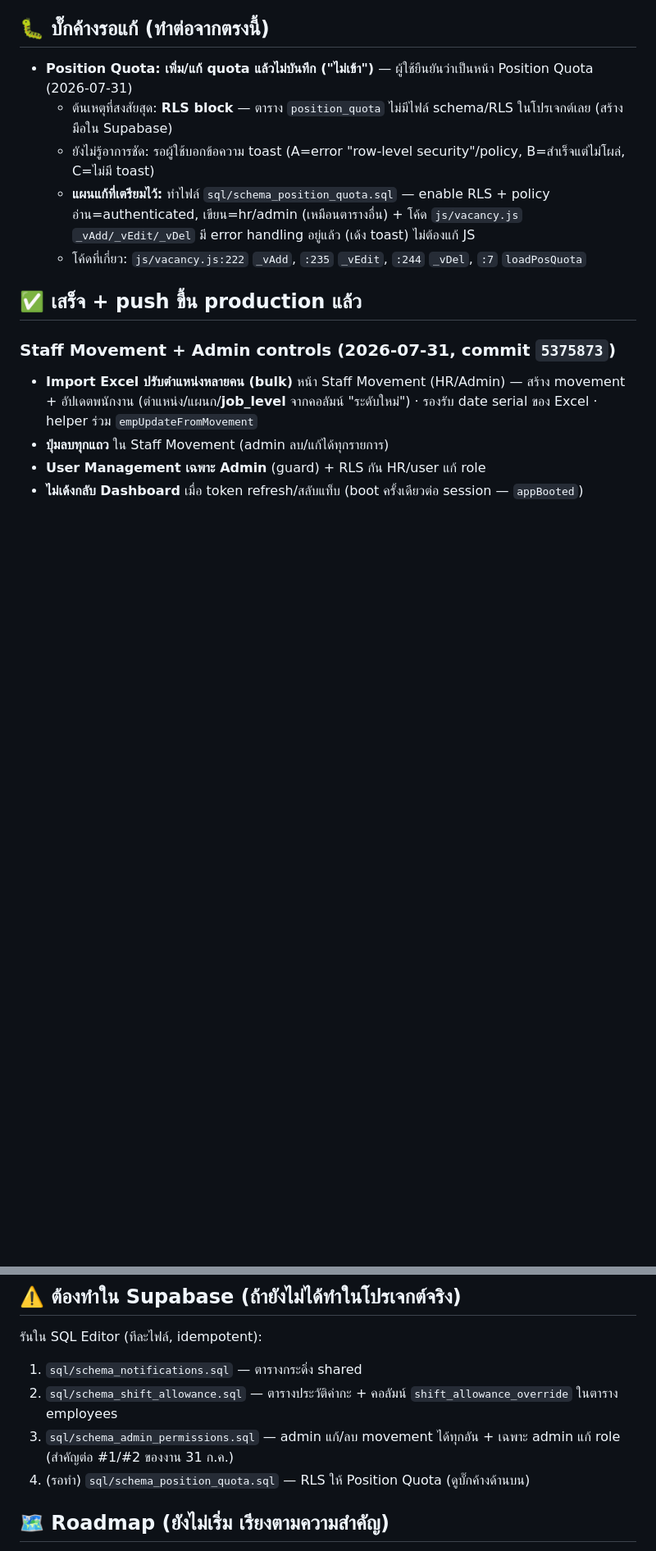
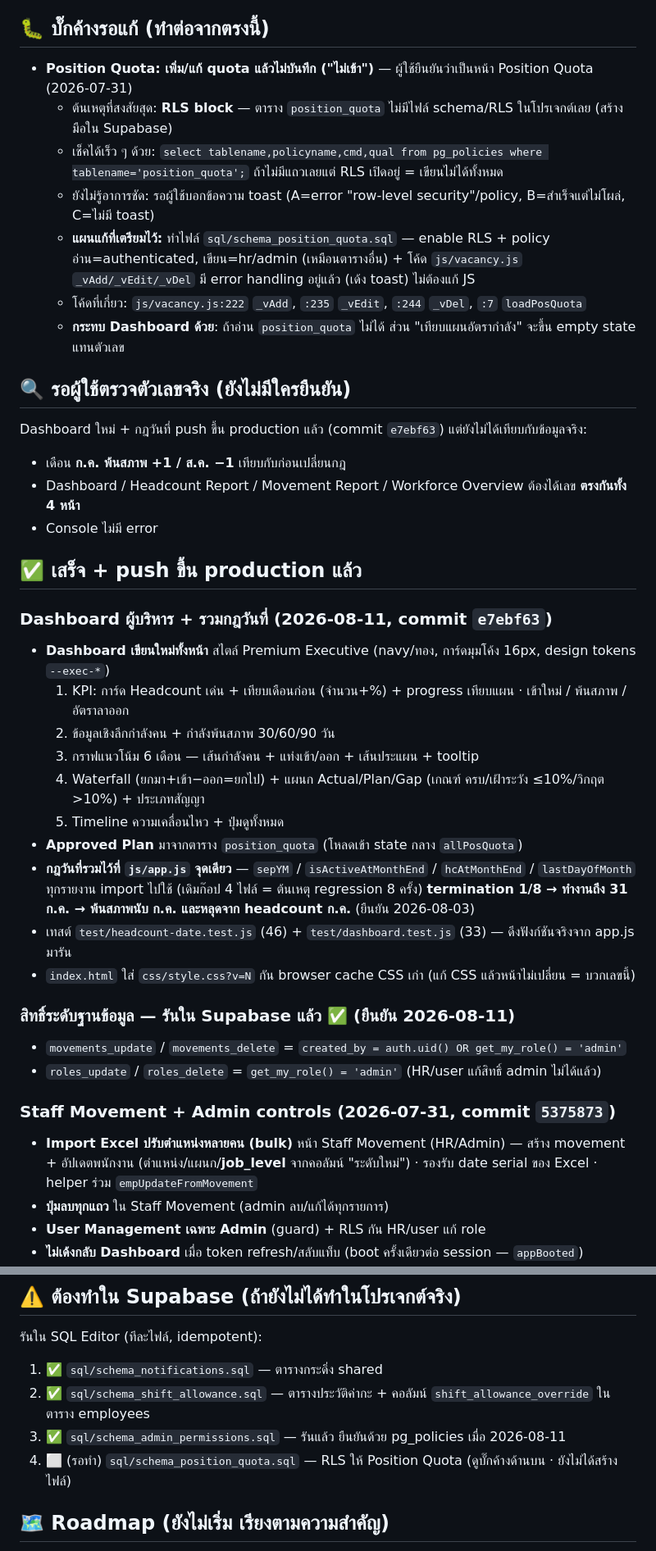
Before and after one commit to kopbunt-design/staffmovementakara, a Markdown page: TODO.md, 2 parts joined by grey strips. Shown at 82% size. Drawn GitHub-style; blank space fills up the shorter version.

Commit message:
Update TODO: admin RLS confirmed applied, dashboard rebuild recorded
Marks schema_admin_permissions.sql as run (verified against pg_policies)
and records the dashboard rebuild plus the finalised separation-month rule.
Position Quota saving is still the open bug, and the new dashboard figures
still need checking against real data.

```diff
--- a/TODO.md
+++ b/TODO.md
@@ -5,11 +5,38 @@
 ## 🐛 บั๊กค้างรอแก้ (ทำต่อจากตรงนี้)
 - **Position Quota: เพิ่ม/แก้ quota แล้วไม่บันทึก ("ไม่เข้า")** — ผู้ใช้ยืนยันว่าเป็นหน้า Position Quota (2026-07-31)
   - ต้นเหตุที่สงสัยสุด: **RLS block** — ตาราง `position_quota` ไม่มีไฟล์ schema/RLS ในโปรเจกต์เลย (สร้างมือใน Supabase)
+  - เช็คได้เร็ว ๆ ด้วย: `select tablename,policyname,cmd,qual from pg_policies where tablename='position_quota';`
+    ถ้าไม่มีแถวเลยแต่ RLS เปิดอยู่ = เขียนไม่ได้ทั้งหมด
   - ยังไม่รู้อาการชัด: รอผู้ใช้บอกข้อความ toast (A=error "row-level security"/policy, B=สำเร็จแต่ไม่โผล่, C=ไม่มี toast)
   - **แผนแก้ที่เตรียมไว้:** ทำไฟล์ `sql/schema_position_quota.sql` — enable RLS + policy อ่าน=authenticated, เขียน=hr/admin (เหมือนตารางอื่น) + โค้ด `js/vacancy.js` `_vAdd/_vEdit/_vDel` มี error handling อยู่แล้ว (เด้ง toast) ไม่ต้องแก้ JS
   - โค้ดที่เกี่ยว: `js/vacancy.js:222` `_vAdd`, `:235` `_vEdit`, `:244` `_vDel`, `:7` `loadPosQuota`
+  - **กระทบ Dashboard ด้วย**: ถ้าอ่าน `position_quota` ไม่ได้ ส่วน "เทียบแผนอัตรากำลัง" จะขึ้น empty state แทนตัวเลข
+
+## 🔍 รอผู้ใช้ตรวจตัวเลขจริง (ยังไม่มีใครยืนยัน)
+Dashboard ใหม่ + กฎวันที่ push ขึ้น production แล้ว (commit `e7ebf63`) แต่ยังไม่ได้เทียบกับข้อมูลจริง:
+- เดือน **ก.ค. พ้นสภาพ +1 / ส.ค. −1** เทียบกับก่อนเปลี่ยนกฎ
+- Dashboard / Headcount Report / Movement Report / Workforce Overview ต้องได้เลข **ตรงกันทั้ง 4 หน้า**
+- Console ไม่มี error
 
 ## ✅ เสร็จ + push ขึ้น production แล้ว
+
+### Dashboard ผู้บริหาร + รวมกฎวันที่ (2026-08-11, commit `e7ebf63`)
+- **Dashboard เขียนใหม่ทั้งหน้า** สไตล์ Premium Executive (navy/ทอง, การ์ดมุมโค้ง 16px, design tokens `--exec-*`)
+  1. KPI: การ์ด Headcount เด่น + เทียบเดือนก่อน (จำนวน+%) + progress เทียบแผน · เข้าใหม่ / พ้นสภาพ / อัตราลาออก
+  2. ข้อมูลเชิงลึกกำลังคน + กำลังพ้นสภาพ 30/60/90 วัน
+  3. กราฟแนวโน้ม 6 เดือน — เส้นกำลังคน + แท่งเข้า/ออก + เส้นประแผน + tooltip
+  4. Waterfall (ยกมา+เข้า−ออก=ยกไป) + แผนก Actual/Plan/Gap (เกณฑ์ ครบ/เฝ้าระวัง ≤10%/วิกฤต >10%) + ประเภทสัญญา
+  5. Timeline ความเคลื่อนไหว + ปุ่มดูทั้งหมด
+- **Approved Plan** มาจากตาราง `position_quota` (โหลดเข้า state กลาง `allPosQuota`)
+- **กฎวันที่รวมไว้ที่ `js/app.js` จุดเดียว** — `sepYM` / `isActiveAtMonthEnd` / `hcAtMonthEnd` / `lastDayOfMonth`
+  ทุกรายงาน import ไปใช้ (เดิมก๊อป 4 ไฟล์ = ต้นเหตุ regression 8 ครั้ง)
+  **termination 1/8 → ทำงานถึง 31 ก.ค. → พ้นสภาพนับ ก.ค. และหลุดจาก headcount ก.ค.** (ยืนยัน 2026-08-03)
+- เทสต์ `test/headcount-date.test.js` (46) + `test/dashboard.test.js` (33) — ดึงฟังก์ชันจริงจาก app.js มารัน
+- `index.html` ใส่ `css/style.css?v=N` กัน browser cache CSS เก่า (แก้ CSS แล้วหน้าไม่เปลี่ยน = บวกเลขนี้)
+
+### สิทธิ์ระดับฐานข้อมูล — รันใน Supabase แล้ว ✅ (ยืนยัน 2026-08-11)
+- `movements_update` / `movements_delete` = `created_by = auth.uid() OR get_my_role() = 'admin'`
+- `roles_update` / `roles_delete` = `get_my_role() = 'admin'` (HR/user แก้สิทธิ์ admin ไม่ได้แล้ว)
 
 ### Staff Movement + Admin controls (2026-07-31, commit `5375873`)
 - **Import Excel ปรับตำแหน่งหลายคน (bulk)** หน้า Staff Movement (HR/Admin) — สร้าง movement + อัปเดตพนักงาน (ตำแหน่ง/แผนก/**job_level** จากคอลัมน์ "ระดับใหม่") · รองรับ date serial ของ Excel · helper ร่วม `empUpdateFromMovement`
@@ -38,10 +65,10 @@
 
 ## ⚠️ ต้องทำใน Supabase (ถ้ายังไม่ได้ทำในโปรเจกต์จริง)
 รันใน SQL Editor (ทีละไฟล์, idempotent):
-1. `sql/schema_notifications.sql` — ตารางกระดิ่ง shared
-2. `sql/schema_shift_allowance.sql` — ตารางประวัติค่ากะ + คอลัมน์ `shift_allowance_override` ในตาราง employees
-3. `sql/schema_admin_permissions.sql` — admin แก้/ลบ movement ได้ทุกอัน + เฉพาะ admin แก้ role (สำคัญต่อ #1/#2 ของงาน 31 ก.ค.)
-4. (รอทำ) `sql/schema_position_quota.sql` — RLS ให้ Position Quota (ดูบั๊กค้างด้านบน)
+1. ✅ `sql/schema_notifications.sql` — ตารางกระดิ่ง shared
+2. ✅ `sql/schema_shift_allowance.sql` — ตารางประวัติค่ากะ + คอลัมน์ `shift_allowance_override` ในตาราง employees
+3. ✅ `sql/schema_admin_permissions.sql` — รันแล้ว ยืนยันด้วย pg_policies เมื่อ 2026-08-11
+4. ⬜ (รอทำ) `sql/schema_position_quota.sql` — RLS ให้ Position Quota (ดูบั๊กค้างด้านบน · ยังไม่ได้สร้างไฟล์)
 
 ## 🗺️ Roadmap (ยังไม่เริ่ม เรียงตามความสำคัญ)
 1. **RLS + ข้อมูลเงินเดือน** — ตอนนี้ user ที่ล็อกอินอ่าน `salary` ผ่าน API ได้ แม้หน้า Payroll ซ่อนไว้ → แยกตาราง/จำกัด RLS (สำคัญสุด)
```
Also changed, not shown: other parts of TODO.md (+1 -1 lines).
